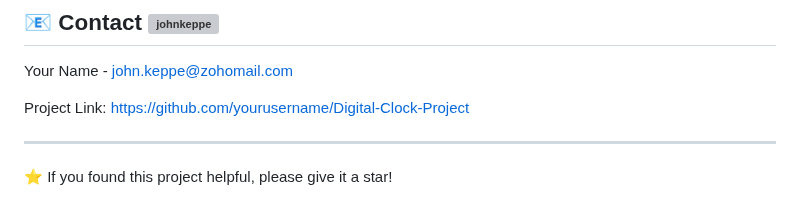
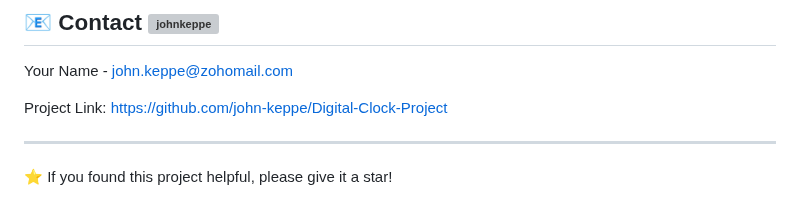
Before and after one commit to john-keppe/Digital-Clock-Project, a Markdown page: README.md, the part around the change. Rendered like a GitHub page; grey boxes are pictures that could not be loaded.

```diff
--- a/README.md
+++ b/README.md
@@ -92,7 +92,7 @@ This project is open source and available under the [MIT License](LICENSE).
 
 Your Name - [john.keppe@zohomail.com](mailto:john.keppe@zohomail.com)
 
-Project Link: [https://github.com/yourusername/Digital-Clock-Project](https://github.com/john.keppe/Digital-Clock-Project)
+Project Link: [https://github.com/john-keppe/Digital-Clock-Project](https://github.com/john-keppe/Digital-Clock-Project)
 
 ---
 
```
